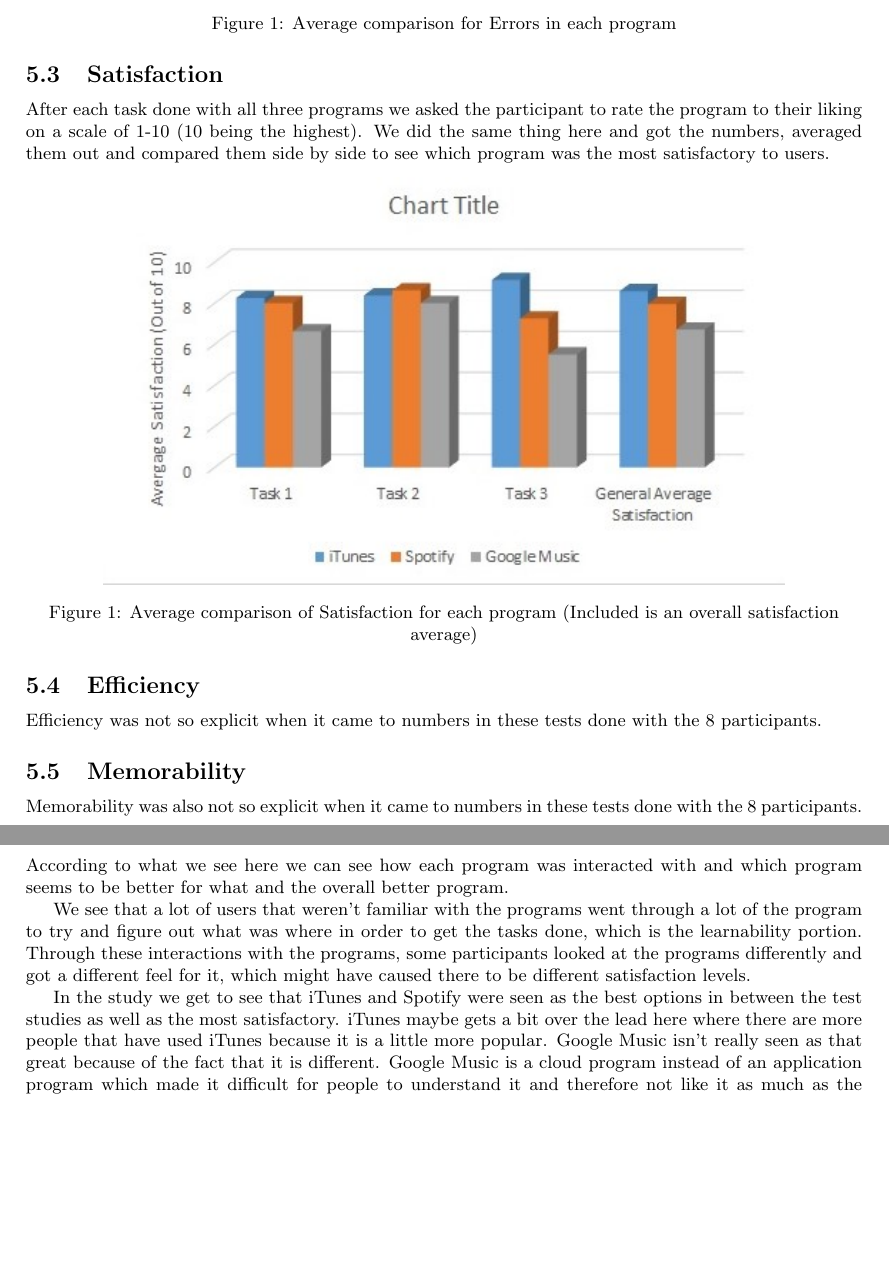
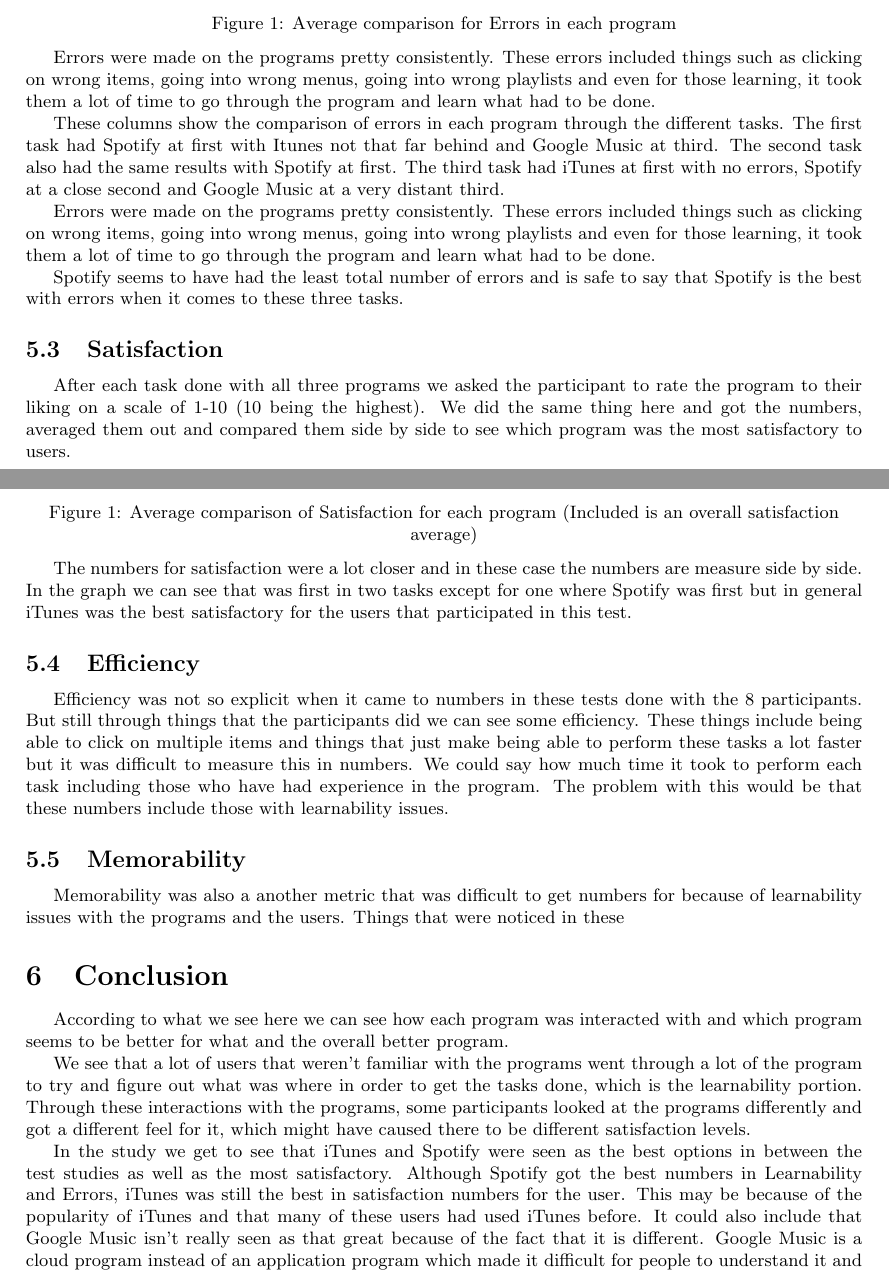
Before and after one commit to TonyMenji/cmsi370, a LaTeX document (usability-study/Music Test.tex): two parts of pages 8 and 9 of 9, joined at a grey line, cut so that both start at the same text, the shorter picture padded with empty space. Compiled offline with pdfLaTeX.

Commit message:
Finished Usability Paper (Ready for review)
Finished descriptions and tidying up

```diff
--- a/usability-study/Music Test.tex
+++ b/usability-study/Music Test.tex
@@ -2,6 +2,7 @@
 \usepackage[lmargin=2.54cm, rmargin=2.54cm,tmargin=2.54cm,bmargin=2.54cm]{geometry}
 \usepackage{doc}
 \usepackage{graphicx}
+\usepackage{indentfirst}
 \usepackage{setspace}
 
 \title{Music Software Usability Test}
@@ -651,6 +658,14 @@
 Figure 1: Average comparison for Errors in each program
 \end{center}
 
+Errors were made on the programs pretty consistently. These errors included things such as clicking on wrong items, going into wrong menus, going into wrong playlists  and even for those learning, it took them a lot of time to go through the program and learn what had to be done.
+
+These columns show the comparison of errors in each program through the different tasks. The first task had Spotify at first with Itunes not that far behind and Google Music at third. The second task also had the same results with Spotify at first. The third task had iTunes at first with no errors, Spotify at a close second and Google Music at a very distant third.
+
+Errors were made on the programs pretty consistently. These errors included things such as clicking on wrong items, going into wrong menus, going into wrong playlists  and even for those learning, it took them a lot of time to go through the program and learn what had to be done.
+
+Spotify seems to have had the least total number of errors and is safe to say that Spotify is the best with errors when it comes to these three tasks.
+
 \subsection{Satisfaction}
 After each task done with all three programs we asked the participant to rate the program to their liking on a scale of 1-10 (10 being the highest). We did the same thing here and got the numbers, averaged them out and compared them side by side to see which program was the most satisfactory to users.
 
@@ -661,15 +676,18 @@
 Figure 1: Average comparison of Satisfaction for each program (Included is an overall satisfaction average)
 \end{center}
 
+The numbers for satisfaction were a lot closer and in these case the numbers are measure side by side. In the graph we can see that was first in two tasks except for one where Spotify was first but in general iTunes was the best satisfactory for the users that participated in this test.
+
 \subsection{Efficiency}
-Efficiency was not so explicit when it came to numbers in these tests done with the 8 participants.
+Efficiency was not so explicit when it came to numbers in these tests done with the 8 participants. But still through things that the participants did we can see some efficiency. These things include being able to click on multiple items and things that just make being able to perform these tasks a lot faster but it was difficult to measure this in numbers. We could say how much time it took to perform each task including those who have had experience in the program. The problem with this would be that these numbers include those with learnability issues.
+
 \subsection{Memorability}
-Memorability was  also not so explicit when it came to numbers in these tests done with the 8 participants.
+Memorability was also a another metric that was difficult to get numbers for because of learnability issues with the programs and the users. Things that were noticed in these
 \section{Conclusion}
 According to what we see here we can see how each program was interacted with and which program seems to be better for what and the overall better program.
 
 We see that a lot of users that weren’t familiar with the programs went through a lot of the program to try and figure out what was where in order to get the tasks done, which is the learnability portion.  Through these interactions with the programs, some participants looked at the programs differently and got a different feel for it, which might have caused there to be different satisfaction levels.
 
-In the study we get to see that iTunes and Spotify were seen as the best options in between the test studies as well as the most satisfactory. iTunes maybe gets a bit over the lead here where there are more people that have used iTunes because it is a little more popular. Google Music isn’t really seen as that great because of the fact that it is different. Google Music is a cloud program instead of an application program which made it difficult for people to understand it and therefore not like it as much as the others.
+In the study we get to see that iTunes and Spotify were seen as the best options in between the test studies as well as the most satisfactory. Although Spotify got the best numbers in Learnability and Errors, iTunes was still the best in satisfaction numbers for the user. This may be because of the popularity of iTunes and that many of these users had used iTunes before. It could also include that Google Music isn’t really seen as that great because of the fact that it is different. Google Music is a cloud program instead of an application program which made it difficult for people to understand it and therefore not like it as much as the others.
 
 \end{document}
```
Also changed, not shown: usability-study/Music Test.pdf, usability-study/Music Test.tex (8 more changed lines), 3 other files.
